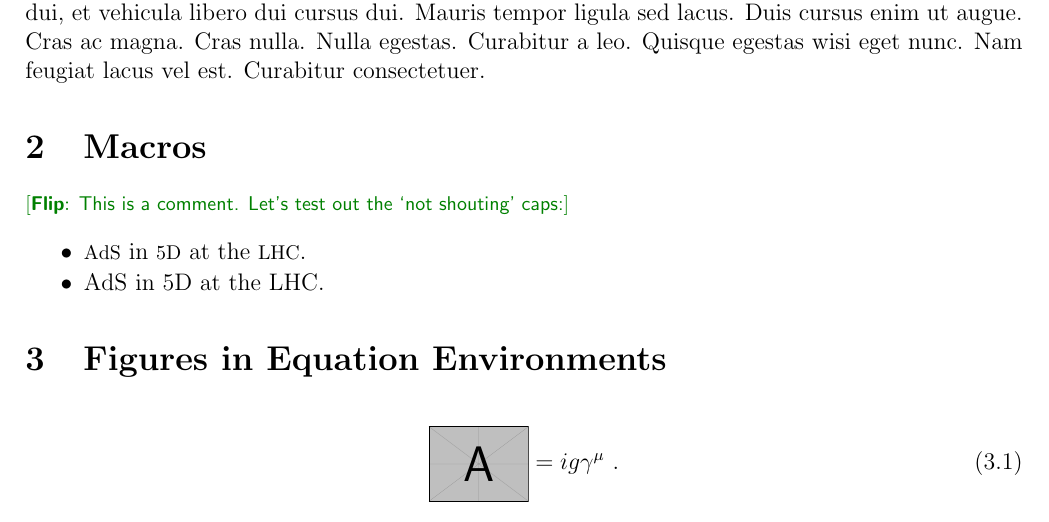
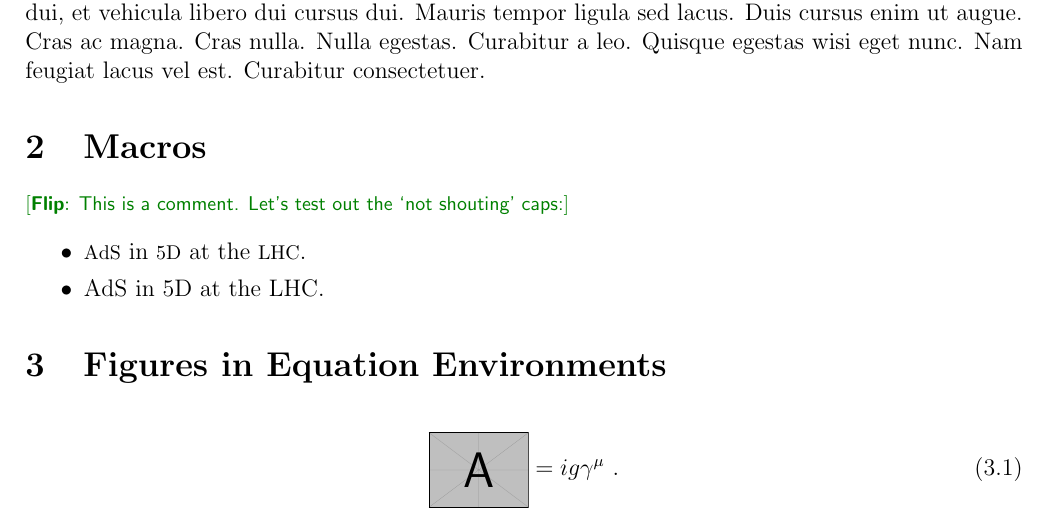
Before and after one commit to fliptanedo/flip-paper-template, a LaTeX paper (paper.tex, which reads FlipPreamble.tex): part of page 1 of 2, cut so that both start at the same text. Compiled offline with pdfLaTeX.

Commit message:
item spacing

```diff
--- a/FlipPreamble.tex
+++ b/FlipPreamble.tex
@@ -85,7 +85,7 @@
 \let\oldenumerate\enumerate
 \renewcommand{\enumerate}{
   \oldenumerate
-  \setlength{\itemsep}{1pt}
+  \setlength{\itemsep}{4pt}
   \setlength{\parskip}{0pt}
   \setlength{\parsep}{0pt}
 }
@@ -93,7 +93,7 @@
 \let\olditemize\itemize
 \renewcommand{\itemize}{
   \olditemize
-  \setlength{\itemsep}{1pt}
+  \setlength{\itemsep}{4pt}
   \setlength{\parskip}{0pt}
   \setlength{\parsep}{0pt}
 }
```
